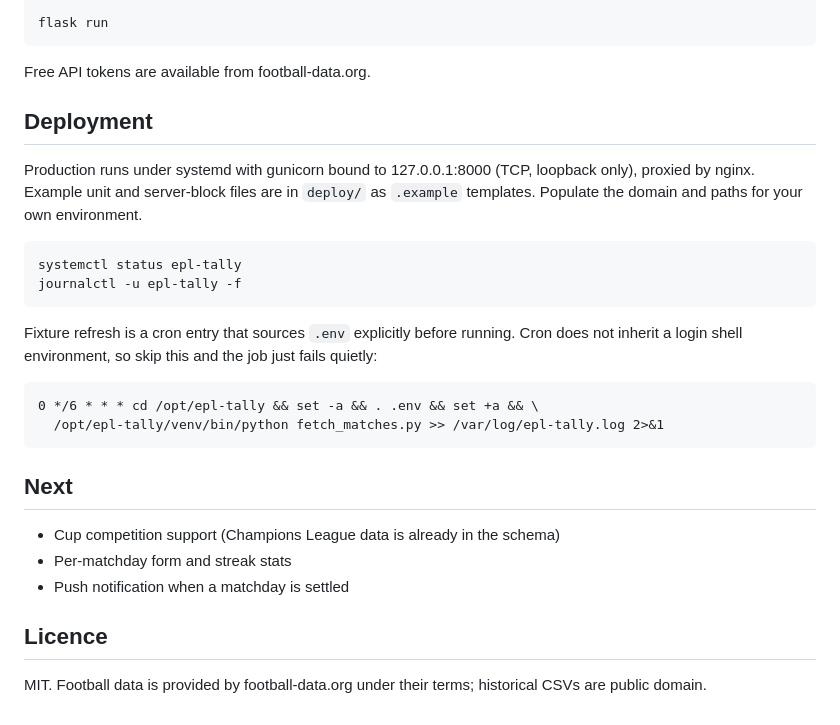
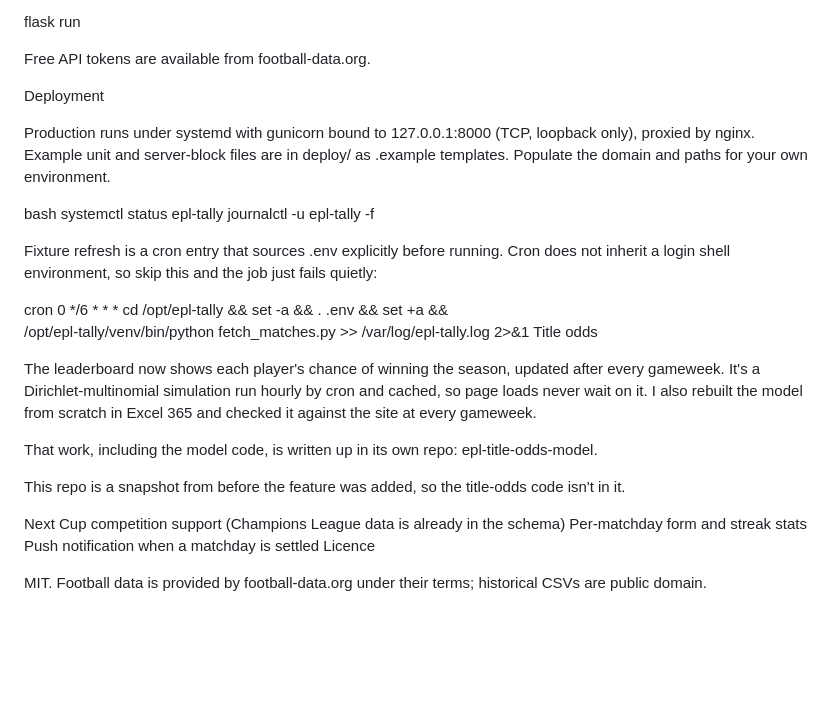
Before and after one commit to Esoteric-star/epl-tally-public, a Markdown page: README.md, the part around one of its changes. Drawn GitHub-style; blank space fills up the shorter version.

````diff
--- a/README.md
+++ b/README.md
@@ -120,32 +108,34 @@ python3 fetch_matches.py  # pull current season fixtures
 python3 seed_demo.py      # optional: demo players and predictions
 
 flask run
-```
 
 Free API tokens are available from football-data.org.
 
-## Deployment
+Deployment
 
-Production runs under systemd with gunicorn bound to 127.0.0.1:8000 (TCP, loopback only), proxied by nginx. Example unit and server-block files are in `deploy/` as `.example` templates. Populate the domain and paths for your own environment.
+Production runs under systemd with gunicorn bound to 127.0.0.1:8000 (TCP, loopback only), proxied by nginx. Example unit and server-block files are in deploy/ as .example templates. Populate the domain and paths for your own environment.
 
-```bash
+bash
 systemctl status epl-tally
 journalctl -u epl-tally -f
-```
 
-Fixture refresh is a cron entry that sources `.env` explicitly before running. Cron does not inherit a login shell environment, so skip this and the job just fails quietly:
+Fixture refresh is a cron entry that sources .env explicitly before running. Cron does not inherit a login shell environment, so skip this and the job just fails quietly:
 
-```cron
+cron
 0 */6 * * * cd /opt/epl-tally && set -a && . .env && set +a && \
   /opt/epl-tally/venv/bin/python fetch_matches.py >> /var/log/epl-tally.log 2>&1
-```
+Title odds
 
-## Next
+The leaderboard now shows each player's chance of winning the season, updated after every gameweek. It's a Dirichlet-multinomial simulation run hourly by cron and cached, so page loads never wait on it. I also rebuilt the model from scratch in Excel 365 and checked it against the site at every gameweek.
 
-- Cup competition support (Champions League data is already in the schema)
-- Per-matchday form and streak stats
-- Push notification when a matchday is settled
+That work, including the model code, is written up in its own repo: epl-title-odds-model.
 
-## Licence
+This repo is a snapshot from before the feature was added, so the title-odds code isn't in it.
+
+Next
+Cup competition support (Champions League data is already in the schema)
+Per-matchday form and streak stats
+Push notification when a matchday is settled
+Licence
 
 MIT. Football data is provided by football-data.org under their terms; historical CSVs are public domain.
````
Also changed, not shown: other parts of README.md (+42 -54 lines).
